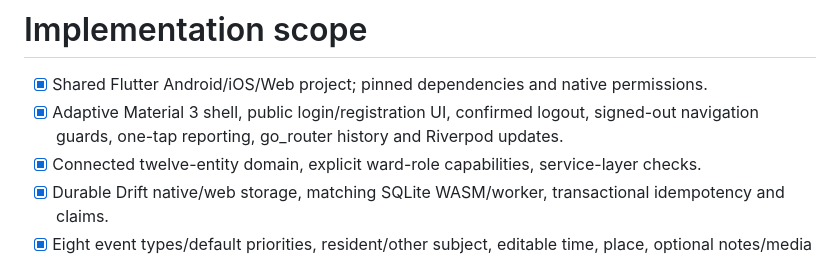
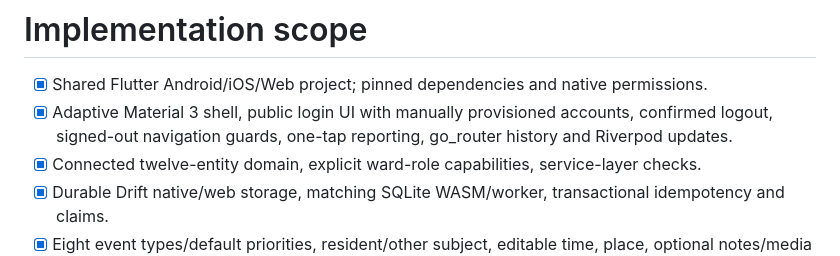
Before and after one commit to giacomo3008/RSA_Flutter, a Markdown page: docs/CHECKLIST.md, the part around the change. Drawn GitHub-style.

```diff
--- a/docs/CHECKLIST.md
+++ b/docs/CHECKLIST.md
@@ -1,7 +1,7 @@
 # Implementation scope
 
 - [x] Shared Flutter Android/iOS/Web project; pinned dependencies and native permissions.
-- [x] Adaptive Material 3 shell, public login/registration UI, confirmed logout, signed-out navigation guards, one-tap reporting, go_router history and Riverpod updates.
+- [x] Adaptive Material 3 shell, public login UI with manually provisioned accounts, confirmed logout, signed-out navigation guards, one-tap reporting, go_router history and Riverpod updates.
 - [x] Connected twelve-entity domain, explicit ward-role capabilities, service-layer checks.
 - [x] Durable Drift native/web storage, matching SQLite WASM/worker, transactional idempotency and claims.
 - [x] Eight event types/default priorities, resident/other subject, editable time, place, optional notes/media and drafts.
```
Also changed, not shown: README.md (+3 -3 lines), docs/VERIFICATION.md (+5 -3 lines), docs/screenshots/login-desktop.png, docs/screenshots/login-mobile.png, docs/screenshots/registration-desktop.png (deleted), 4 other files.
